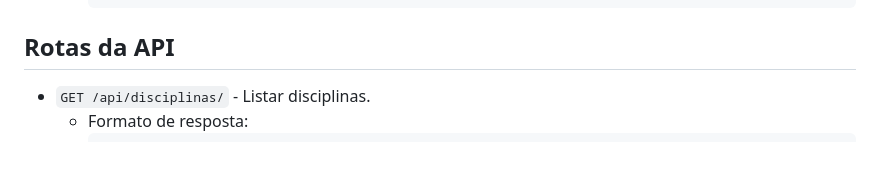
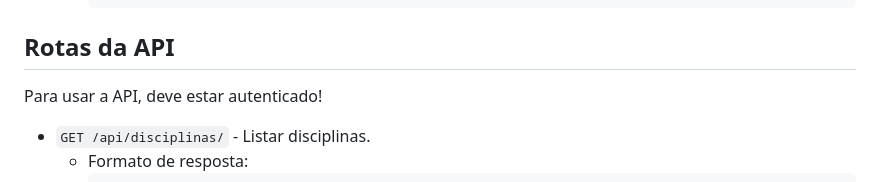
Before and after one commit to hick-hpe/projeto-Integrador-2025, a Markdown page: README.md, the part around the change. Drawn GitHub-style; blank space fills up the shorter version.

Commit message:
docs(readme): adicionar nota de autenticação para uso de API

````diff
--- a/README.md
+++ b/README.md
@@ -117,6 +117,7 @@ Por fim, o DevQuiz representa uma inovação na forma de ensino, diversificando
         ```
 
 ## Rotas da API
+Para usar a API, deve estar autenticado!
 - `GET /api/disciplinas/` - Listar disciplinas. <br/>
     - Formato de resposta: <br/>
         ```
````
